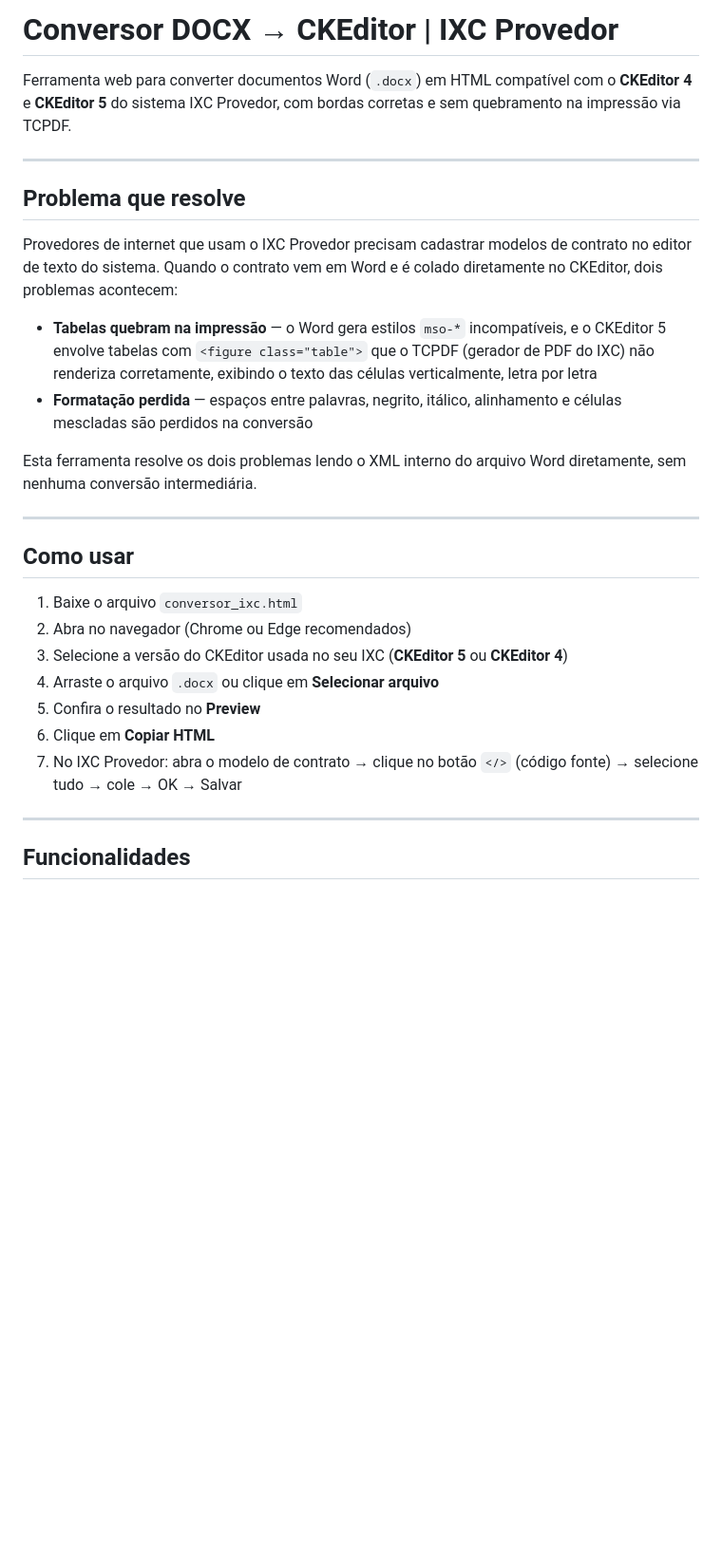
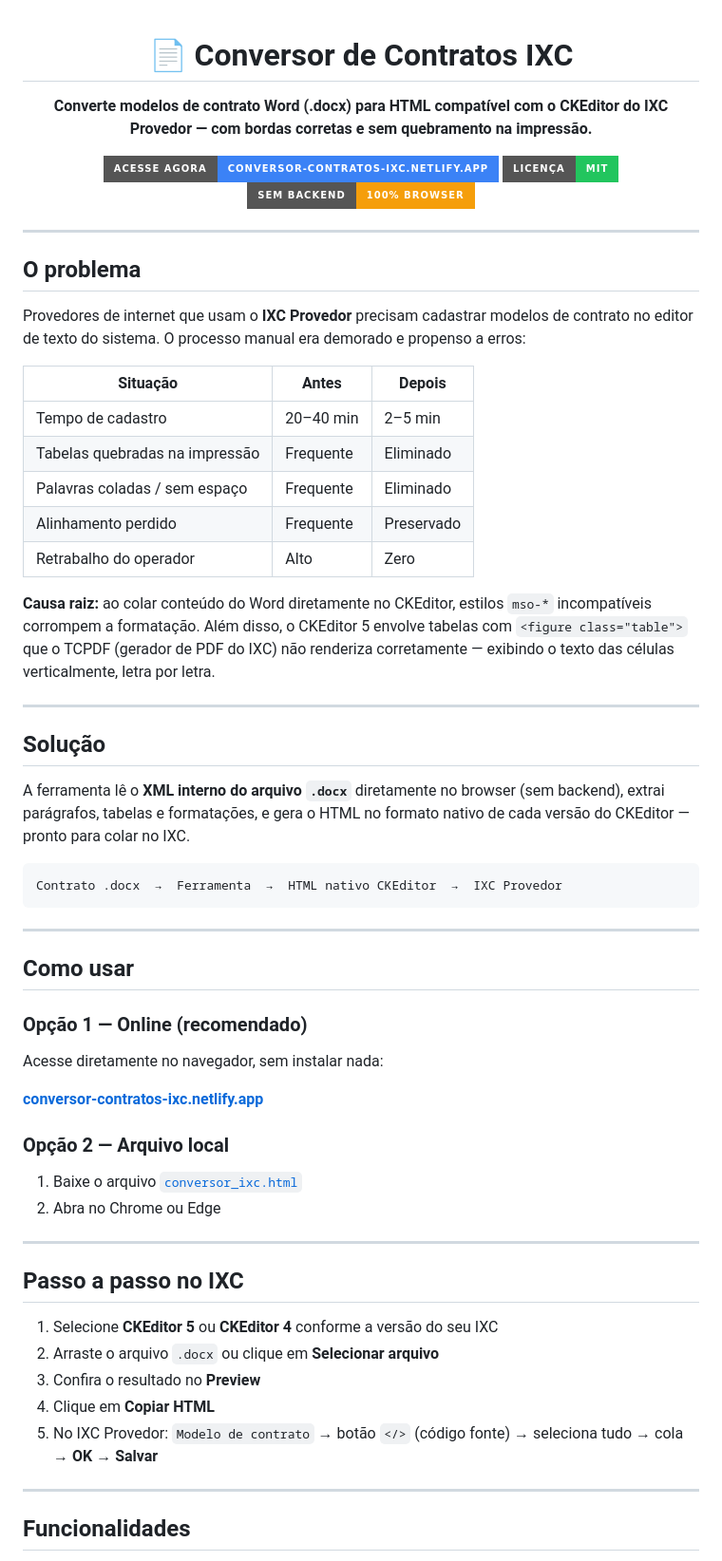
Before and after one commit to GabrielUnocc/Conversor_ckeditor_ixc, a Markdown page: README.md, the part around one of its changes. Shown at 95% size. Drawn GitHub-style; badges without logos; blank space fills up the shorter version.

````diff
--- a/README.md
+++ b/README.md
@@ -1,29 +1,65 @@
-# Conversor DOCX → CKEditor | IXC Provedor
+<div align="center">
 
-Ferramenta web para converter documentos Word (`.docx`) em HTML compatível com o **CKEditor 4** e **CKEditor 5** do sistema IXC Provedor, com bordas corretas e sem quebramento na impressão via TCPDF.
+# 📄 Conversor de Contratos IXC
+
+**Converte modelos de contrato Word (.docx) para HTML compatível com o CKEditor do IXC Provedor — com bordas corretas e sem quebramento na impressão.**
+
+[![Netlify](https://img.shields.io/badge/Acesse%20agora-conversor--contratos--ixc.netlify.app-3B82F6?style=for-the-badge&logo=netlify&logoColor=white)](https://conversor-contratos-ixc.netlify.app)
+[![Licença MIT](https://img.shields.io/badge/Licença-MIT-22c55e?style=for-the-badge)](LICENSE)
+![Sem backend](https://img.shields.io/badge/Sem%20backend-100%25%20browser-f59e0b?style=for-the-badge)
+
+</div>
 
 ---
 
-## Problema que resolve
+## O problema
 
-Provedores de internet que usam o IXC Provedor precisam cadastrar modelos de contrato no editor de texto do sistema. Quando o contrato vem em Word e é colado diretamente no CKEditor, dois problemas acontecem:
+Provedores de internet que usam o **IXC Provedor** precisam cadastrar modelos de contrato no editor de texto do sistema. O processo manual era demorado e propenso a erros:
 
-- **Tabelas quebram na impressão** — o Word gera estilos `mso-*` incompatíveis, e o CKEditor 5 envolve tabelas com `<figure class="table">` que o TCPDF (gerador de PDF do IXC) não renderiza corretamente, exibindo o texto das células verticalmente, letra por letra
-- **Formatação perdida** — espaços entre palavras, negrito, itálico, alinhamento e células mescladas são perdidos na conversão
+| Situação | Antes | Depois |
+|---|---|---|
+| Tempo de cadastro | 20–40 min | 2–5 min |
+| Tabelas quebradas na impressão | Frequente | Eliminado |
+| Palavras coladas / sem espaço | Frequente | Eliminado |
+| Alinhamento perdido | Frequente | Preservado |
+| Retrabalho do operador | Alto | Zero |
 
-Esta ferramenta resolve os dois problemas lendo o XML interno do arquivo Word diretamente, sem nenhuma conversão intermediária.
+**Causa raiz:** ao colar conteúdo do Word diretamente no CKEditor, estilos `mso-*` incompatíveis corrompem a formatação. Além disso, o CKEditor 5 envolve tabelas com `<figure class="table">` que o TCPDF (gerador de PDF do IXC) não renderiza corretamente — exibindo o texto das células verticalmente, letra por letra.
+
+---
+
+## Solução
+
+A ferramenta lê o **XML interno do arquivo `.docx`** diretamente no browser (sem backend), extrai parágrafos, tabelas e formatações, e gera o HTML no formato nativo de cada versão do CKEditor — pronto para colar no IXC.
+
+```
+Contrato .docx  →  Ferramenta  →  HTML nativo CKEditor  →  IXC Provedor
+```
 
 ---
 
 ## Como usar
 
-1. Baixe o arquivo `conversor_ixc.html`
-2. Abra no navegador (Chrome ou Edge recomendados)
-3. Selecione a versão do CKEditor usada no seu IXC (**CKEditor 5** ou **CKEditor 4**)
-4. Arraste o arquivo `.docx` ou clique em **Selecionar arquivo**
-5. Confira o resultado no **Preview**
-6. Clique em **Copiar HTML**
-7. No IXC Provedor: abra o modelo de contrato → clique no botão `</>` (código fonte) → selecione tudo → cole → OK → Salvar
+### Opção 1 — Online (recomendado)
+
+Acesse diretamente no navegador, sem instalar nada:
+
+**[conversor-contratos-ixc.netlify.app](https://conversor-contratos-ixc.netlify.app)**
+
+### Opção 2 — Arquivo local
+
+1. Baixe o arquivo [`conversor_ixc.html`](conversor_ixc.html)
+2. Abra no Chrome ou Edge
+
+---
+
+## Passo a passo no IXC
+
+1. Selecione **CKEditor 5** ou **CKEditor 4** conforme a versão do seu IXC
+2. Arraste o arquivo `.docx` ou clique em **Selecionar arquivo**
+3. Confira o resultado no **Preview**
+4. Clique em **Copiar HTML**
+5. No IXC Provedor: `Modelo de contrato` → botão `</>` (código fonte) → seleciona tudo → cola → **OK** → **Salvar**
 
 ---
 
````
Also changed, not shown: other parts of README.md (+102 -72 lines).
